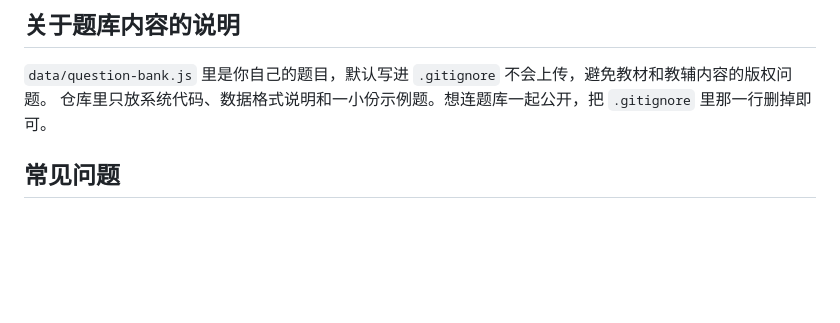
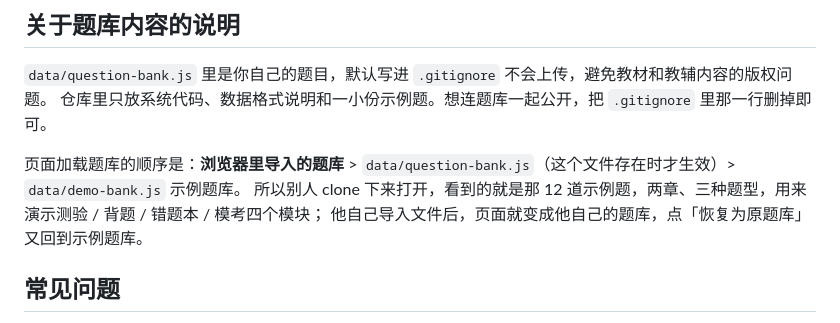
Before and after one commit to afantong/automatic-question-brushing-program, a Markdown page: README.md, the part around the change. Rendered like a GitHub page; blank space fills up the shorter version.

Commit message:
文档：说明题库加载优先级（导入 > 项目题库文件 > 示例题库）

```diff
--- a/README.md
+++ b/README.md
@@ -110,6 +110,10 @@ docs/roadmap.md          后续计划
 `data/question-bank.js` 里是你自己的题目，默认写进 `.gitignore` 不会上传，避免教材和教辅内容的版权问题。
 仓库里只放系统代码、数据格式说明和一小份示例题。想连题库一起公开，把 `.gitignore` 里那一行删掉即可。
 
+页面加载题库的顺序是：**浏览器里导入的题库** > `data/question-bank.js`（这个文件存在时才生效）> `data/demo-bank.js` 示例题库。
+所以别人 clone 下来打开，看到的就是那 12 道示例题，两章、三种题型，用来演示测验 / 背题 / 错题本 / 模考四个模块；
+他自己导入文件后，页面就变成他自己的题库，点「恢复为原题库」又回到示例题库。
+
 ## 常见问题
 
 **双击打开没题目？**
```
